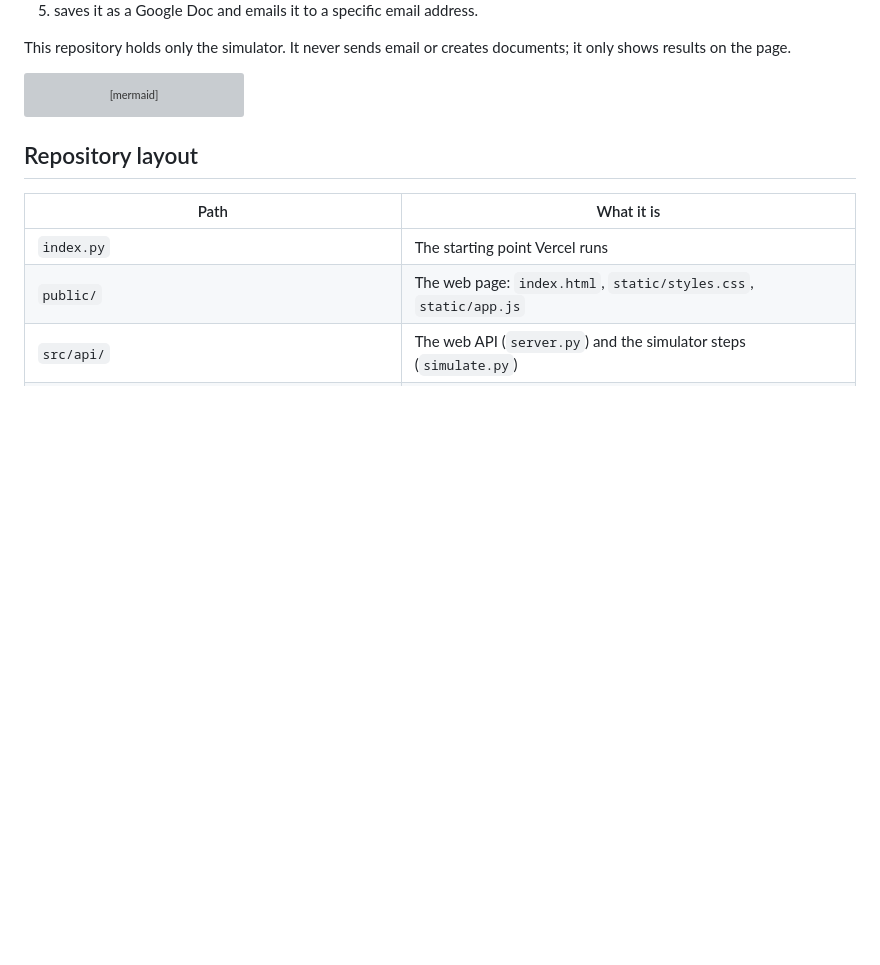
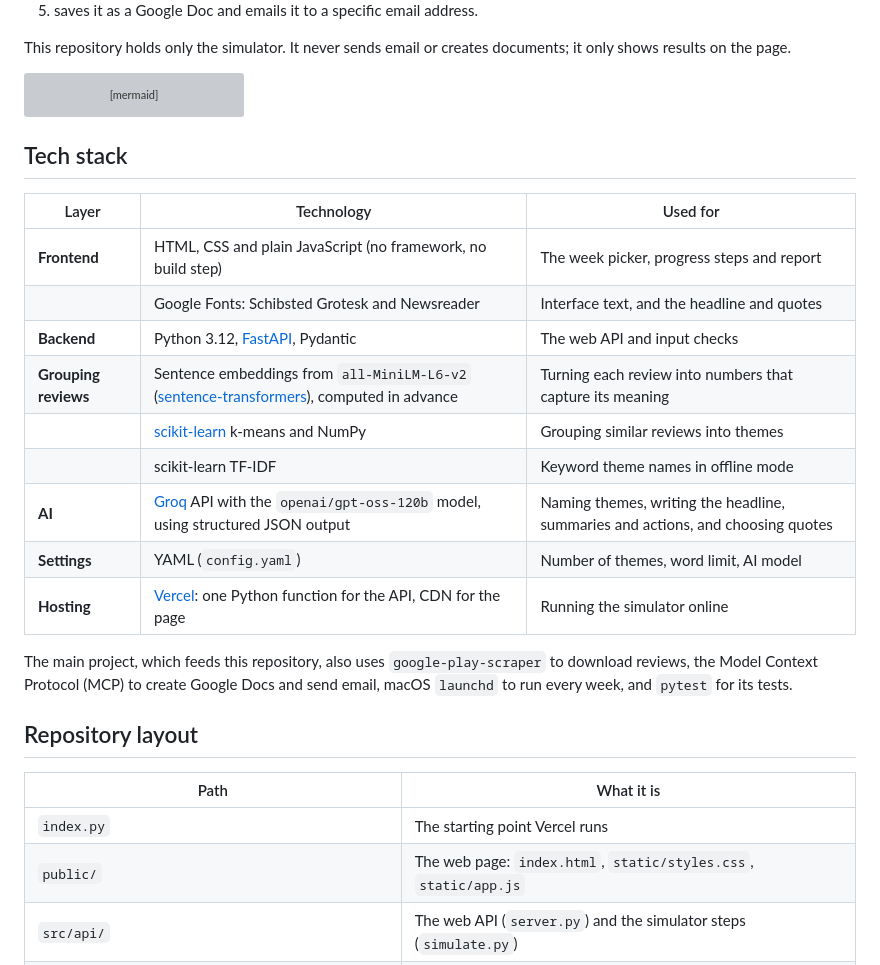
Before and after one commit to vaishali-iyengar/Groww-App-store-ratings-Summary---Frontend, a Markdown page: README.md, the part around the change. Rendered like a GitHub page; blank space fills up the shorter version; grey boxes are pictures that could not be loaded.

Commit message:
Add tech stack to README
Co-Authored-By: Claude Opus 5.5 <noreply@anthropic.com>

````diff
--- a/README.md
+++ b/README.md
@@ -121,6 +121,22 @@ flowchart LR
     D --> E["Vercel redeploys<br/>the simulator"]
 ```
 
+## Tech stack
+
+| Layer | Technology | Used for |
+| --- | --- | --- |
+| **Frontend** | HTML, CSS and plain JavaScript (no framework, no build step) | The week picker, progress steps and report |
+| | Google Fonts: Schibsted Grotesk and Newsreader | Interface text, and the headline and quotes |
+| **Backend** | Python 3.12, [FastAPI](https://fastapi.tiangolo.com), Pydantic | The web API and input checks |
+| **Grouping reviews** | Sentence embeddings from `all-MiniLM-L6-v2` ([sentence-transformers](https://www.sbert.net)), computed in advance | Turning each review into numbers that capture its meaning |
+| | [scikit-learn](https://scikit-learn.org) k-means and NumPy | Grouping similar reviews into themes |
+| | scikit-learn TF-IDF | Keyword theme names in offline mode |
+| **AI** | [Groq](https://groq.com) API with the `openai/gpt-oss-120b` model, using structured JSON output | Naming themes, writing the headline, summaries and actions, and choosing quotes |
+| **Settings** | YAML (`config.yaml`) | Number of themes, word limit, AI model |
+| **Hosting** | [Vercel](https://vercel.com): one Python function for the API, CDN for the page | Running the simulator online |
+
+The main project, which feeds this repository, also uses `google-play-scraper` to download reviews, the Model Context Protocol (MCP) to create Google Docs and send email, macOS `launchd` to run every week, and `pytest` for its tests.
+
 ## Repository layout
 
 | Path | What it is |
````
